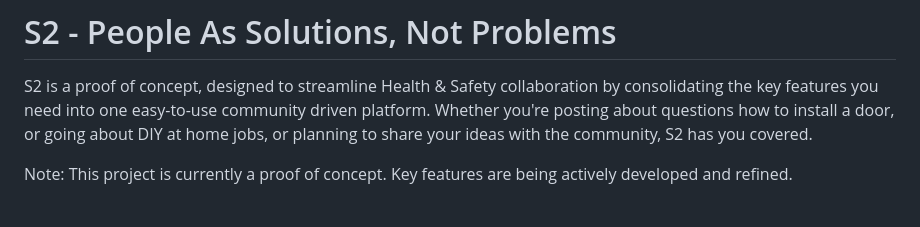
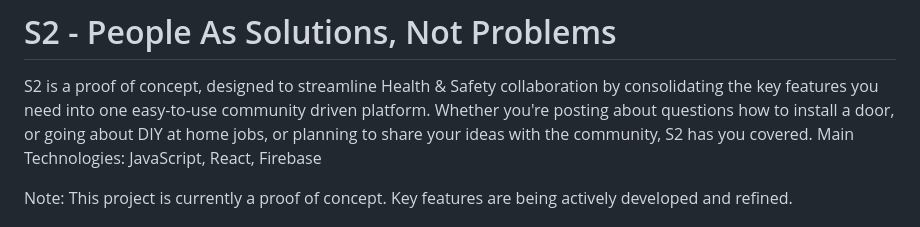
Before and after one commit to BenRogers00/Safely-Different-App, a Markdown page: README.md, the part around the change. Drawn GitHub-style.

```diff
--- a/README.md
+++ b/README.md
@@ -2,6 +2,7 @@
 
 S2 is a proof of concept, designed to streamline Health & Safety collaboration by consolidating the key features you need into one easy-to-use community driven platform. Whether you're posting about questions how to install a door,
 or going about DIY at home jobs, or planning to share your ideas with the community, S2 has you covered.
+Main Technologies: JavaScript, React, Firebase
 
 Note: This project is currently a proof of concept. Key features are being actively developed and refined.
 
```
